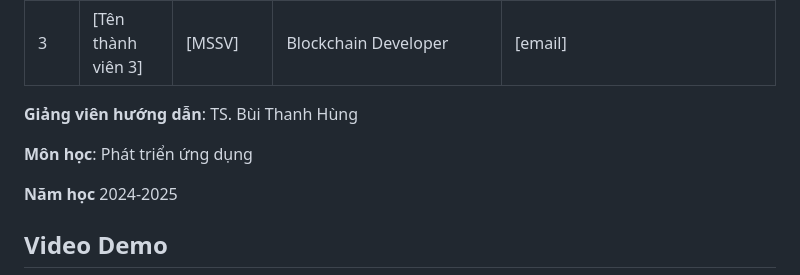
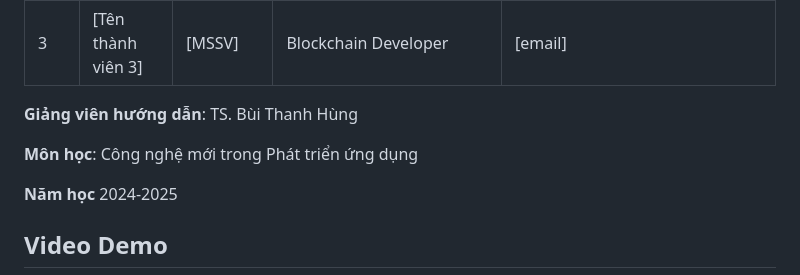
Before and after one commit to nhonhoccode/BlockChain4F, a Markdown page: README.md, the part around the change. Drawn GitHub-style.

```diff
--- a/README.md
+++ b/README.md
@@ -51,7 +51,7 @@ Hệ thống quản lý hành chính dựa trên công nghệ Blockchain nhằm
 
 **Giảng viên hướng dẫn**: TS. Bùi Thanh Hùng
 
-**Môn học**: Phát triển ứng dụng
+**Môn học**: Công nghệ mới trong Phát triển ứng dụng
 
 **Năm học** 2024-2025
 
```
